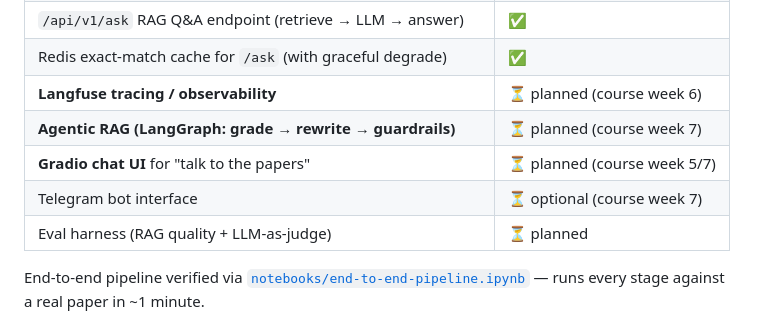
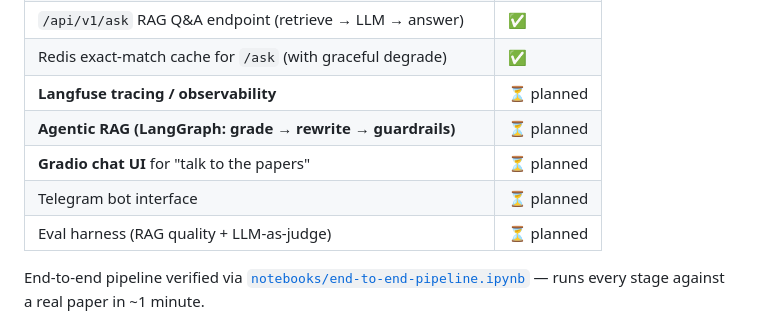
Before and after one commit to k-Rohit/Arxiv_Paper_Curator, a Markdown page: README.md, the part around the change. Drawn GitHub-style.

Commit message:
docs: update README to reflect planned features and observability enhancements

```diff
--- a/README.md
+++ b/README.md
@@ -55,10 +55,10 @@ One Airflow DAG owns the write path. A FastAPI service (`/api/v1/ping`, `/api/v1
 | `/api/v1/hybrid_search` retrieval endpoint | ✅ |
 | `/api/v1/ask` RAG Q&A endpoint (retrieve → LLM → answer) | ✅ |
 | Redis exact-match cache for `/ask` (with graceful degrade) | ✅ |
-| **Langfuse tracing / observability** | ⏳ planned (course week 6) |
-| **Agentic RAG (LangGraph: grade → rewrite → guardrails)** | ⏳ planned (course week 7) |
-| **Gradio chat UI** for "talk to the papers" | ⏳ planned (course week 5/7) |
-| Telegram bot interface | ⏳ optional (course week 7) |
+| **Langfuse tracing / observability** | ⏳ planned |
+| **Agentic RAG (LangGraph: grade → rewrite → guardrails)** | ⏳ planned |
+| **Gradio chat UI** for "talk to the papers" | ⏳ planned |
+| Telegram bot interface | ⏳ planned |
 | Eval harness (RAG quality + LLM-as-judge) | ⏳ planned |
 
 End-to-end pipeline verified via [`notebooks/end-to-end-pipeline.ipynb`](notebooks/end-to-end-pipeline.ipynb) — runs every stage against a real paper in ~1 minute.
```
